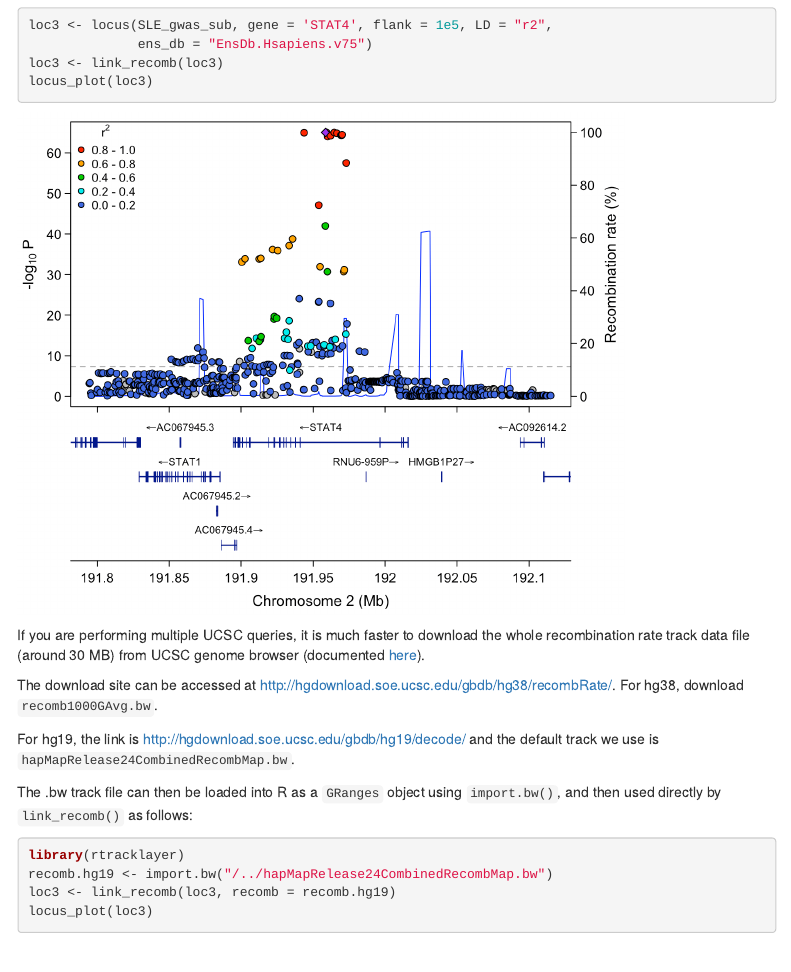
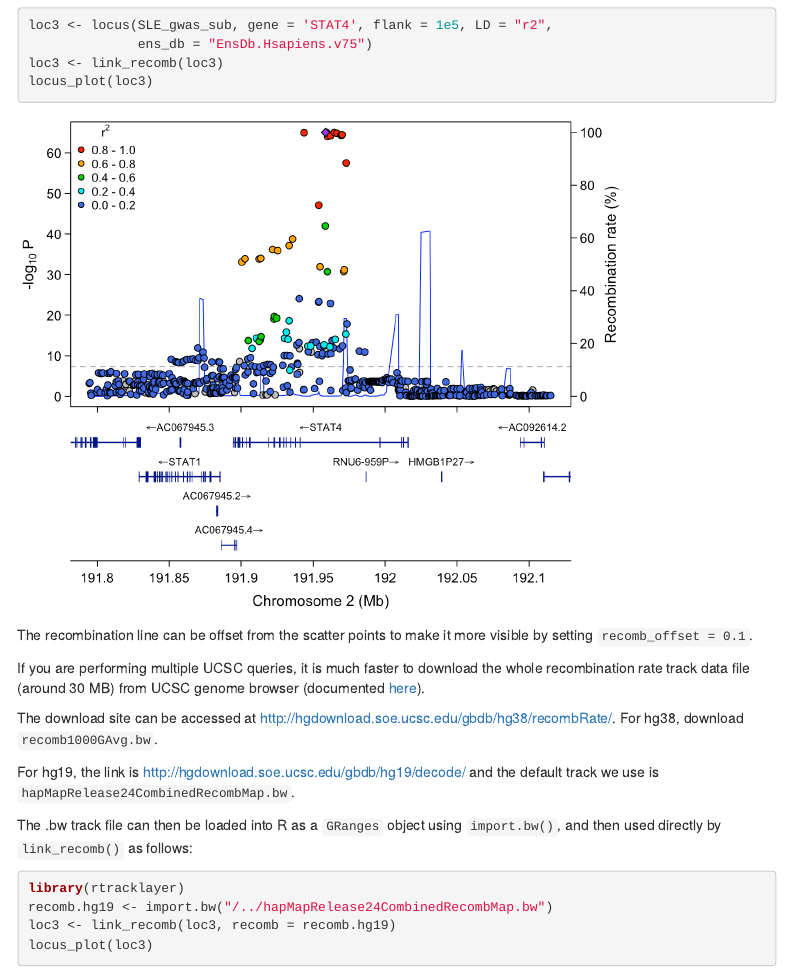
Before and after one commit to myles-lewis/locuszoomr, an R Markdown document (vignettes/locuszoomr.Rmd): the page in a window 1100 px wide, from 3470 px down. Rendered offline with R 4.5, knitr and Pandoc, with nearby package versions; some code elsewhere in the file could not run offline; menus at the side of the page are left out.

Commit message:
Update locuszoomr.Rmd

````diff
--- a/vignettes/locuszoomr.Rmd
+++ b/vignettes/locuszoomr.Rmd
@@ -216,6 +216,9 @@ locus_plot(loc3)
 ```{r, out.width='80%', echo=FALSE}
 knitr::include_graphics("recomb.png")
 ```
+
+The recombination line can be offset from the scatter points to make it more
+visible by setting `recomb_offset = 0.1`.
 
 If you are performing multiple UCSC queries, it is much faster to download the
 whole recombination rate track data file (around 30 MB) from UCSC genome browser
````
